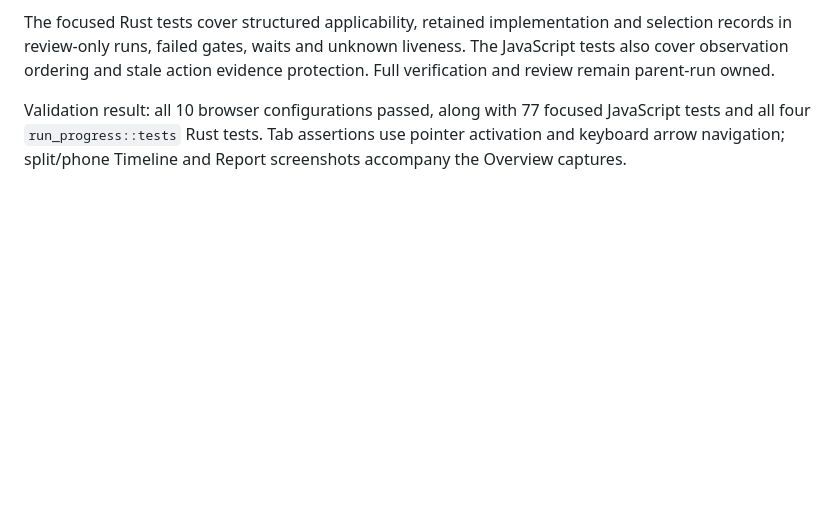
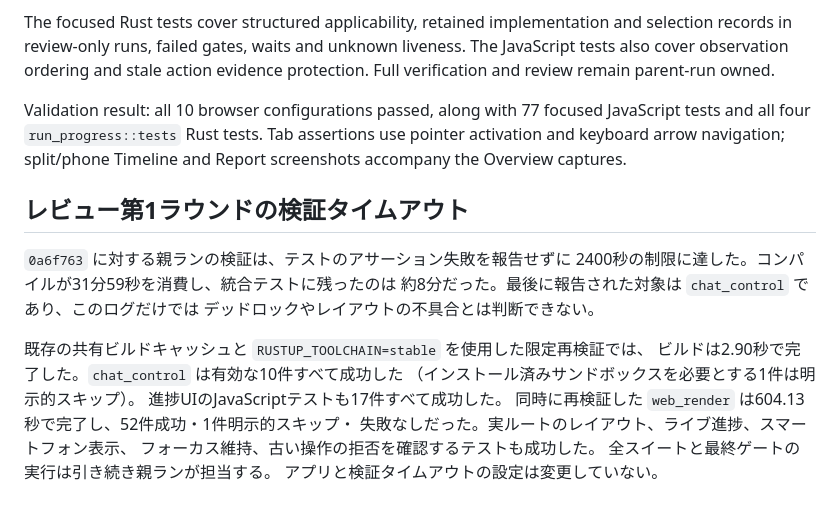
Before and after one commit to yukimemi/magi, a Markdown page: docs/run-layout-evidence/README.md, the part around the change. Drawn GitHub-style; blank space fills up the shorter version.

Commit message:
docs: record focused checks after verification timeout

```diff
--- a/docs/run-layout-evidence/README.md
+++ b/docs/run-layout-evidence/README.md
@@ -52,3 +52,20 @@ Validation result: all 10 browser configurations passed, along with 77 focused
 JavaScript tests and all four `run_progress::tests` Rust tests. Tab assertions
 use pointer activation and keyboard arrow navigation; split/phone Timeline and
 Report screenshots accompany the Overview captures.
+
+## レビュー第1ラウンドの検証タイムアウト
+
+`0a6f763` に対する親ランの検証は、テストのアサーション失敗を報告せずに
+2400秒の制限に達した。コンパイルが31分59秒を消費し、統合テストに残ったのは
+約8分だった。最後に報告された対象は `chat_control` であり、このログだけでは
+デッドロックやレイアウトの不具合とは判断できない。
+
+既存の共有ビルドキャッシュと `RUSTUP_TOOLCHAIN=stable` を使用した限定再検証では、
+ビルドは2.90秒で完了した。`chat_control` は有効な10件すべて成功した
+（インストール済みサンドボックスを必要とする1件は明示的スキップ）。
+進捗UIのJavaScriptテストも17件すべて成功した。
+同時に再検証した `web_render` は604.13秒で完了し、52件成功・1件明示的スキップ・
+失敗なしだった。実ルートのレイアウト、ライブ進捗、スマートフォン表示、
+フォーカス維持、古い操作の拒否を確認するテストも成功した。
+全スイートと最終ゲートの実行は引き続き親ランが担当する。
+アプリと検証タイムアウトの設定は変更していない。
```
